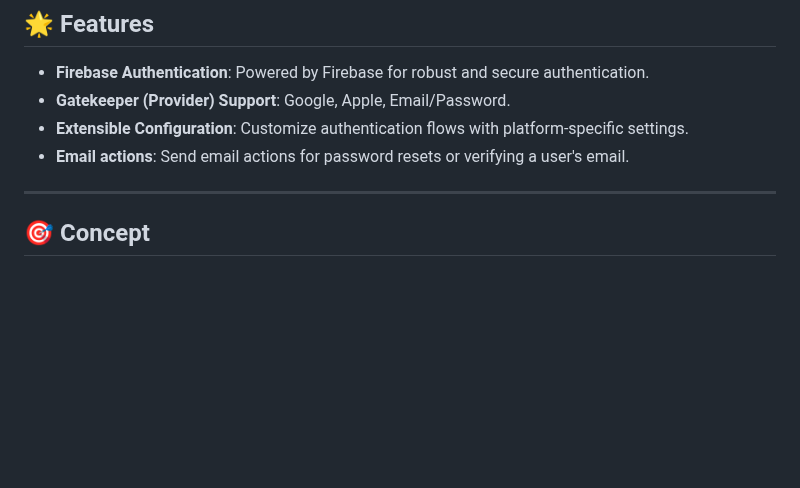
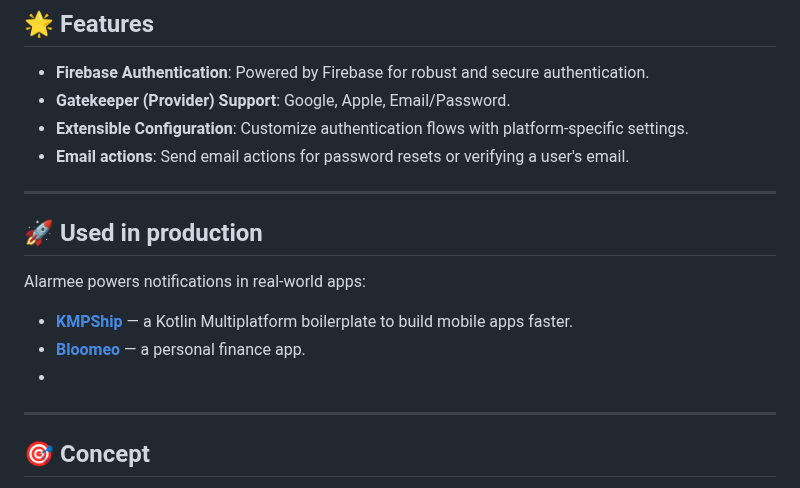
Before and after one commit to Tweener/passage, a Markdown page: README.md, the part around the change. Rendered like a GitHub page; blank space fills up the shorter version.

```diff
--- a/README.md
+++ b/README.md
@@ -31,6 +31,15 @@ Be sure to show your support by starring ⭐️ this repository, and feel free t
 - **Extensible Configuration**: Customize authentication flows with platform-specific settings.
 - **Email actions**: Send email actions for password resets or verifying a user's email.
 
+---
+
+## 🚀 Used in production
+
+Alarmee powers notifications in real-world apps:
+
+- [**KMPShip**](https://www.kmpship.app/) — a Kotlin Multiplatform boilerplate to build mobile apps faster.
+- [**Bloomeo**](https://bloomeo.app/) — a personal finance app.
+-
 ---
 
 ## 🎯 Concept
```
